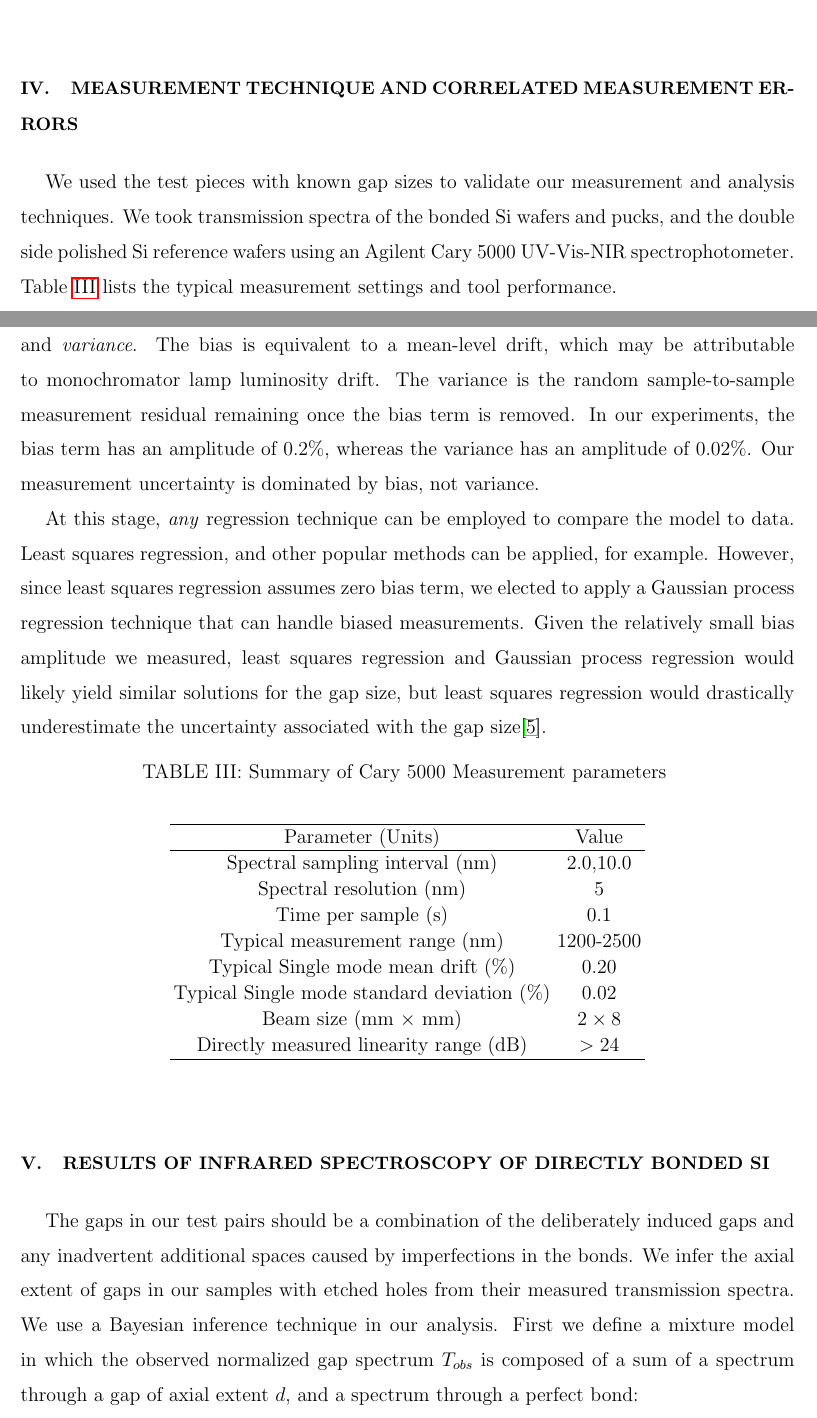
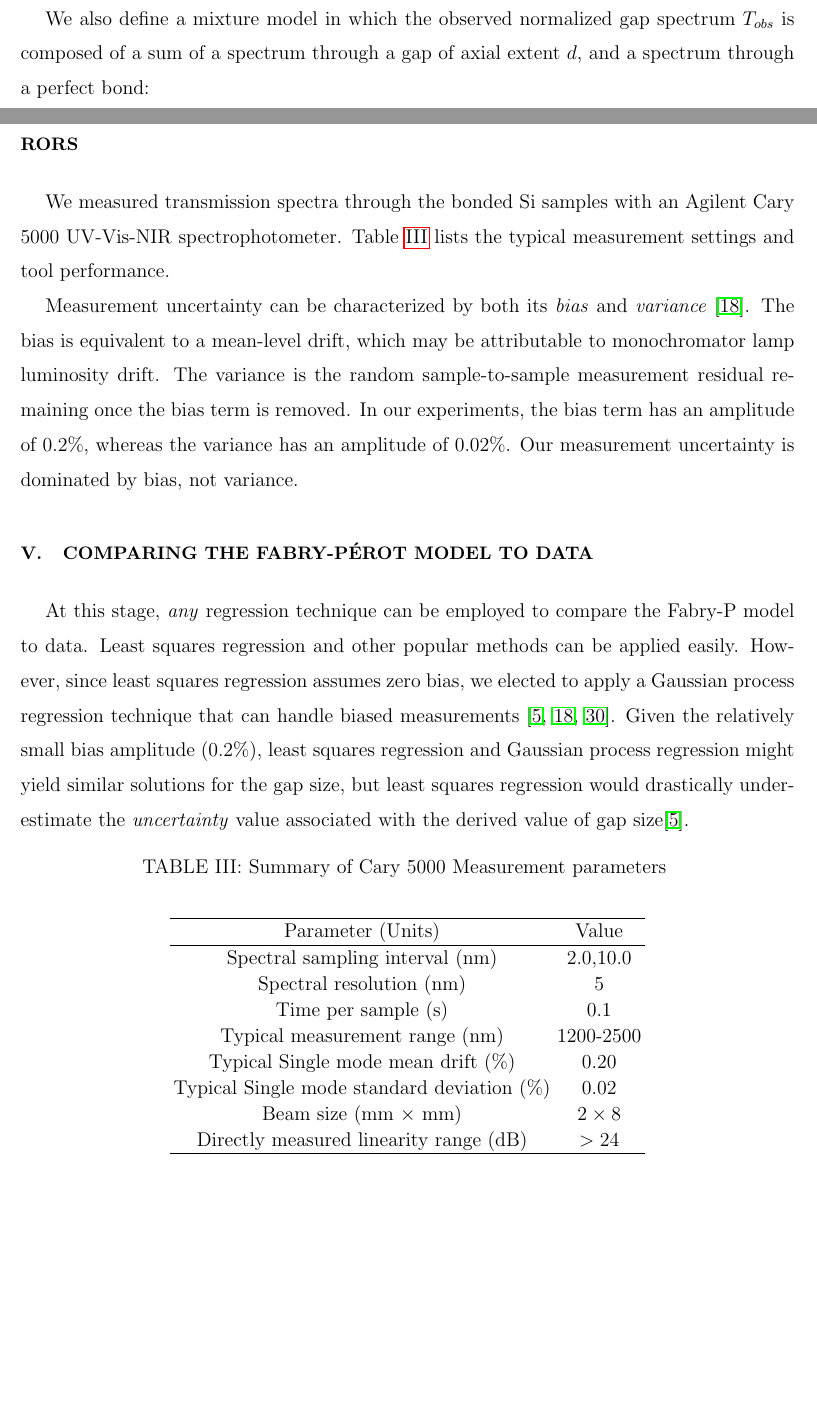
Before and after one commit to Echelle/AO_bonding_paper, a LaTeX paper (AO_bondedSi.tex): two parts of pages 11 and 12 of 31 before the commit and two parts of pages 7 and 12 of 31 after it, joined at a grey line, cut at the place of the change, the shorter picture padded with empty space. Compiled offline with pdfLaTeX; a missing bibliography style is replaced by a similar one.

Commit message:
Some major restructuing: Model, data, comparison of model to data.

```diff
--- a/AO_bondedSi.tex
+++ b/AO_bondedSi.tex
@@ -117,3 +115,4 @@ T_{g} = \frac{n^2+1}{2 n F \sin ^2(2\pi \frac{d}{\lambda})+n^2+1} \label{eqFP}
 
 In the limit $\lim_{d \to 0} T_g \rightarrow \frac{n^2 + 1}{n^2 + 1} = 1 $ and the gap approaches 100\% transmission.  Figure \ref{figAbsoluteTrans} shows a plot of Equation \ref{eqFP} for gap sizes, $d$, of 0, 20, 35, 60, 350, and 3500 nm.  The bottom two panels show the gap transmission based on Equation \ref{eqFP}, the value of the throughput with the losses from the outer Si cavities divided out.  For the very largest gap, large fringes appear as the cavity resonance of the air gap modulates the transmission.  Below a $\lambda/2$ gap size, the gap manifests itself as a wavelength-dependent diminution of the transmission.  For the smallest ($35-60$ nm) gaps, there is a $2-6\%$ decrease in gap transmission from $2400\;$nm down to $1250\;$nm.  The magnitude and wavelength dependence of this transmission spectrum provide information about the axial extent of the gap.
 
+We also define a mixture model in which the observed normalized gap spectrum $T_{obs}$ is composed of a sum of a spectrum through a gap of axial extent $d$, and a spectrum through a perfect bond:
@@ -155,17 +160,16 @@ IR image of part VS20-21. Three rectangular mesh areas are apparent (Table \ref{
 \section{Measurement technique and correlated measurement errors}
 \label{sec_aboutErrors}
 
-We used the test pieces with known gap sizes to validate our measurement and analysis techniques.  We took transmission spectra of the bonded Si wafers and pucks, and the double side polished Si reference wafers using an Agilent Cary 5000 UV-Vis-NIR spectrophotometer.  Table \ref{tabCary5000pars} lists the typical measurement settings and tool performance.
+We measured transmission spectra through the bonded Si samples with an Agilent Cary 5000 UV-Vis-NIR spectrophotometer.  Table \ref{tabCary5000pars} lists the typical measurement settings and tool performance.
 
-The measurement uncertainty in our experiments can be characterized by both its \emph{bias} and \emph{variance}.  The bias is equivalent to a mean-level drift, which may be attributable to monochromator lamp luminosity drift.  The variance is the random sample-to-sample measurement residual remaining once the bias term is removed.  In our experiments, the bias term has an amplitude of 0.2\%, whereas the variance has an amplitude of 0.02\%.  Our measurement uncertainty is dominated by bias, not variance.
+Measurement uncertainty can be characterized by both its \emph{bias} and \emph{variance} \cite{2013sdmm.book.....I}.  The bias is equivalent to a mean-level drift, which may be attributable to monochromator lamp luminosity drift.  The variance is the random sample-to-sample measurement residual remaining once the bias term is removed.  In our experiments, the bias term has an amplitude of 0.2\%, whereas the variance has an amplitude of 0.02\%.  Our measurement uncertainty is dominated by bias, not variance.
 
-%New prose here:
-At this stage, \emph{any} regression technique can be employed to compare the model to data.  Least squares regression, and other popular methods can be applied, for example.  However, since least squares regression assumes zero bias term, we elected to apply a Gaussian process regression technique that can handle biased measurements.  Given the relatively small bias amplitude we measured, least squares regression and Gaussian process regression would likely yield similar solutions for the gap size, but least squares regression would drastically underestimate the uncertainty associated with the gap size\cite{DFMgp}.
+\section{Comparing the Fabry-P\'{e}rot model to data}
+
+At this stage, \emph{any} regression technique can be employed to compare the Fabry-P model to data.  Least squares regression and other popular methods can be applied easily.  However, since least squares regression assumes zero bias, we elected to apply a Gaussian process regression technique that can handle biased measurements \cite{2013sdmm.book.....I,DFMgp,rasmussen2006gaussian}.  Given the relatively small bias amplitude (0.2\%), least squares regression and Gaussian process regression might yield similar solutions for the gap size, but least squares regression would drastically underestimate the \emph{uncertainty} value associated with the derived value of gap size\cite{DFMgp}.
 
 \input{tbls/tbl_cary5000Pars.tex}
 
 
 \section{Results of infrared spectroscopy of directly bonded Si}
 \label{secResults}
-
-The gaps in our test pairs should be a combination of the deliberately induced gaps and any inadvertent additional spaces caused by imperfections in the bonds.  We infer the axial extent of gaps in our samples with etched holes from their measured transmission spectra.  We use a Bayesian inference technique in our analysis.  First we define a mixture model in which the observed normalized gap spectrum $T_{obs}$ is composed of a sum of a spectrum through a gap of axial extent $d$, and a spectrum through a perfect bond:
```
Also changed, not shown: AO_bondedSi.tex (26 more changed lines).
